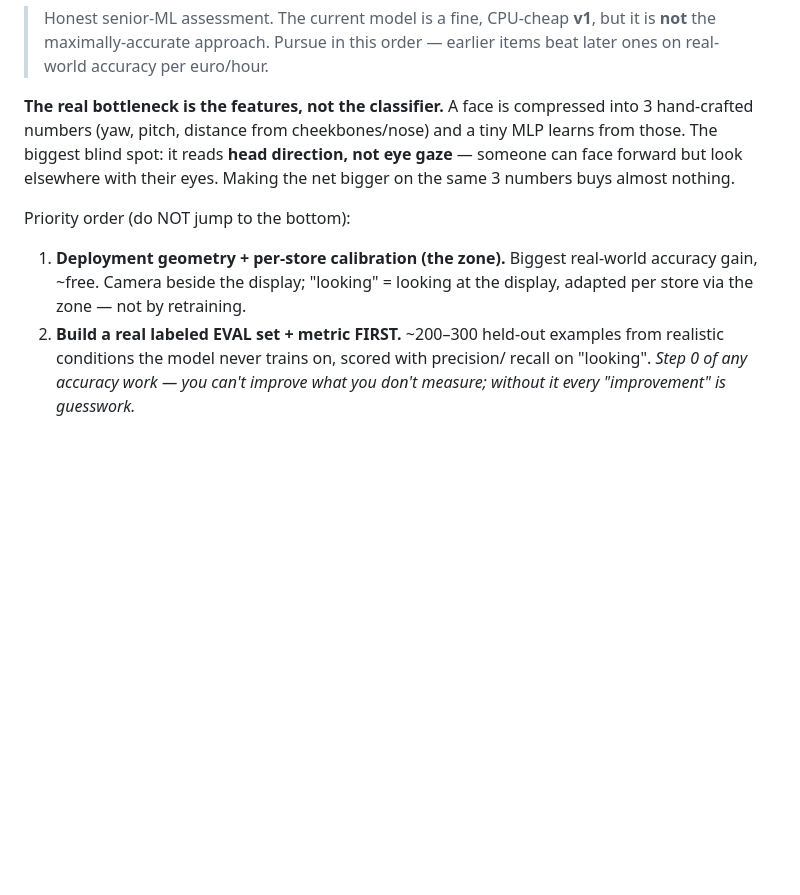
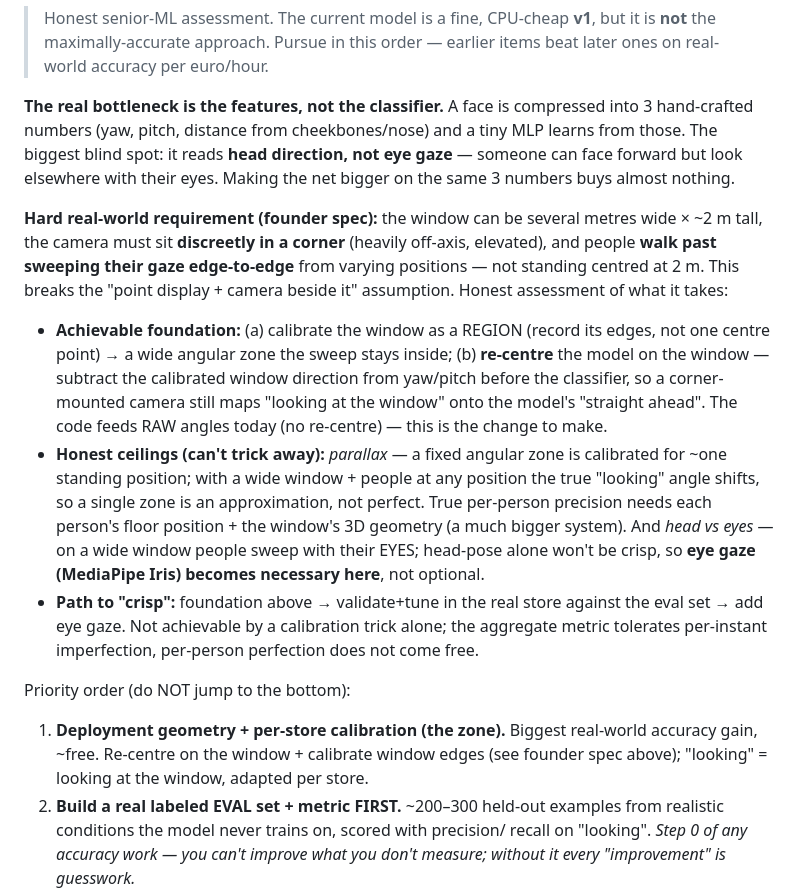
Before and after one commit to amartinezguimon/AI-AD, a Markdown page: ROADMAP.md, the part around the change. GitHub-like rendering; blank space fills up the shorter version.

Commit message:
ROADMAP: capture wide-window / corner-camera requirement honestly
Founder spec: window can be several metres wide, camera must sit discreetly in a
corner (heavily off-axis), people sweep gaze edge-to-edge from varying positions.
Documents the achievable foundation (calibrate window as a region + re-centre the
model on the window direction so a corner camera maps onto the model's "straight
ahead" — code feeds raw angles today) and the honest ceilings that no calibration
trick removes (parallax needs per-person 3D position; wide-window eye sweeps need
eye gaze). Crispness comes from foundation + real-store eval tuning + eye gaze.

Co-Authored-By: Claude Opus 4.8 <noreply@anthropic.com>

```diff
--- a/ROADMAP.md
+++ b/ROADMAP.md
@@ -179,10 +179,33 @@ MLP learns from those. The biggest blind spot: it reads **head direction, not ey
 gaze** — someone can face forward but look elsewhere with their eyes. Making the
 net bigger on the same 3 numbers buys almost nothing.
 
+**Hard real-world requirement (founder spec):** the window can be several metres
+wide × ~2 m tall, the camera must sit **discreetly in a corner** (heavily off-axis,
+elevated), and people **walk past sweeping their gaze edge-to-edge** from varying
+positions — not standing centred at 2 m. This breaks the "point display + camera
+beside it" assumption. Honest assessment of what it takes:
+- **Achievable foundation:** (a) calibrate the window as a REGION (record its
+  edges, not one centre point) → a wide angular zone the sweep stays inside;
+  (b) **re-centre** the model on the window — subtract the calibrated window
+  direction from yaw/pitch before the classifier, so a corner-mounted camera
+  still maps "looking at the window" onto the model's "straight ahead". The code
+  feeds RAW angles today (no re-centre) — this is the change to make.
+- **Honest ceilings (can't trick away):** *parallax* — a fixed angular zone is
+  calibrated for ~one standing position; with a wide window + people at any
+  position the true "looking" angle shifts, so a single zone is an approximation,
+  not perfect. True per-person precision needs each person's floor position + the
+  window's 3D geometry (a much bigger system). And *head vs eyes* — on a wide
+  window people sweep with their EYES; head-pose alone won't be crisp, so **eye
+  gaze (MediaPipe Iris) becomes necessary here**, not optional.
+- **Path to "crisp":** foundation above → validate+tune in the real store against
+  the eval set → add eye gaze. Not achievable by a calibration trick alone; the
+  aggregate metric tolerates per-instant imperfection, per-person perfection does
+  not come free.
+
 Priority order (do NOT jump to the bottom):
 1. **Deployment geometry + per-store calibration (the zone).** Biggest real-world
-   accuracy gain, ~free. Camera beside the display; "looking" = looking at the
-   display, adapted per store via the zone — not by retraining.
+   accuracy gain, ~free. Re-centre on the window + calibrate window edges (see
+   founder spec above); "looking" = looking at the window, adapted per store.
 2. **Build a real labeled EVAL set + metric FIRST.** ~200–300 held-out examples
    from realistic conditions the model never trains on, scored with precision/
    recall on "looking". *Step 0 of any accuracy work — you can't improve what you
```
